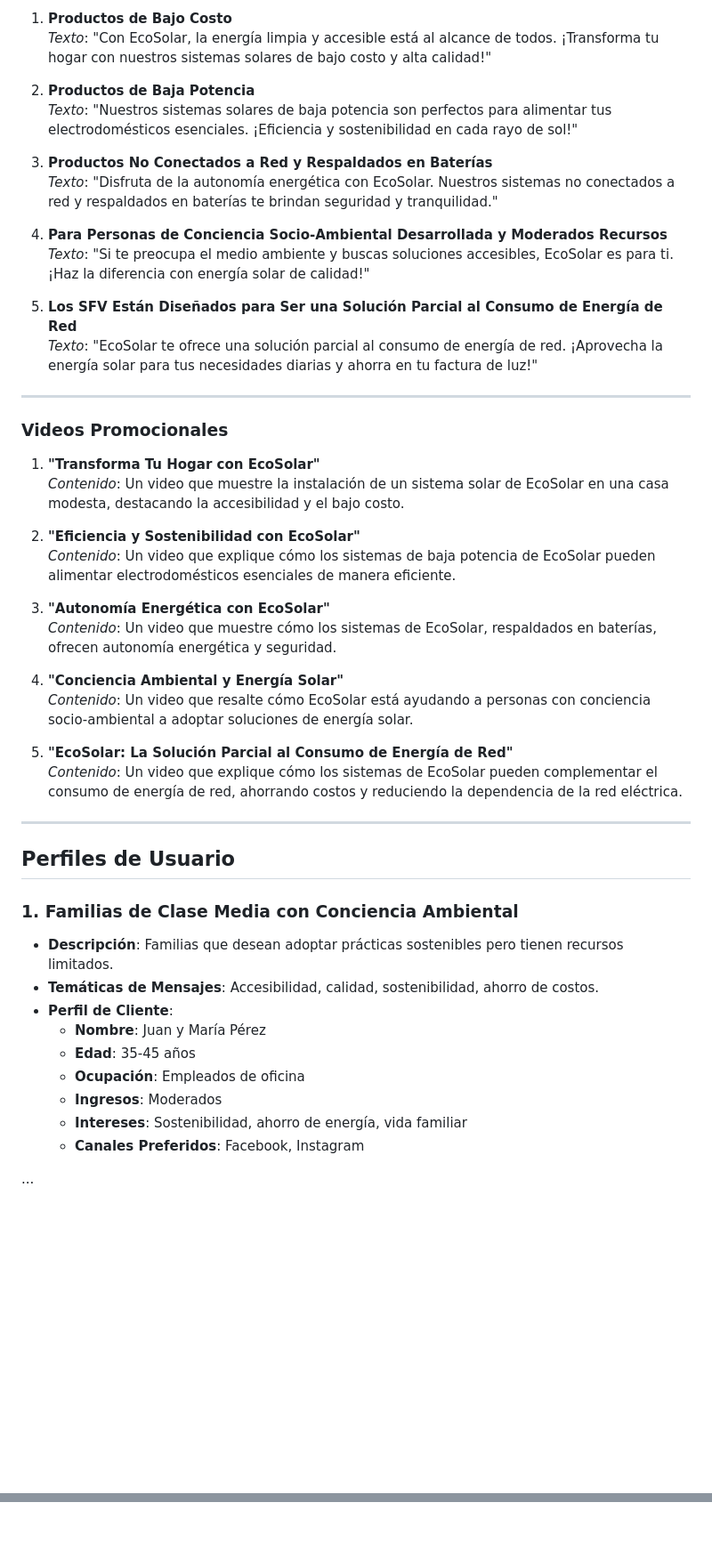
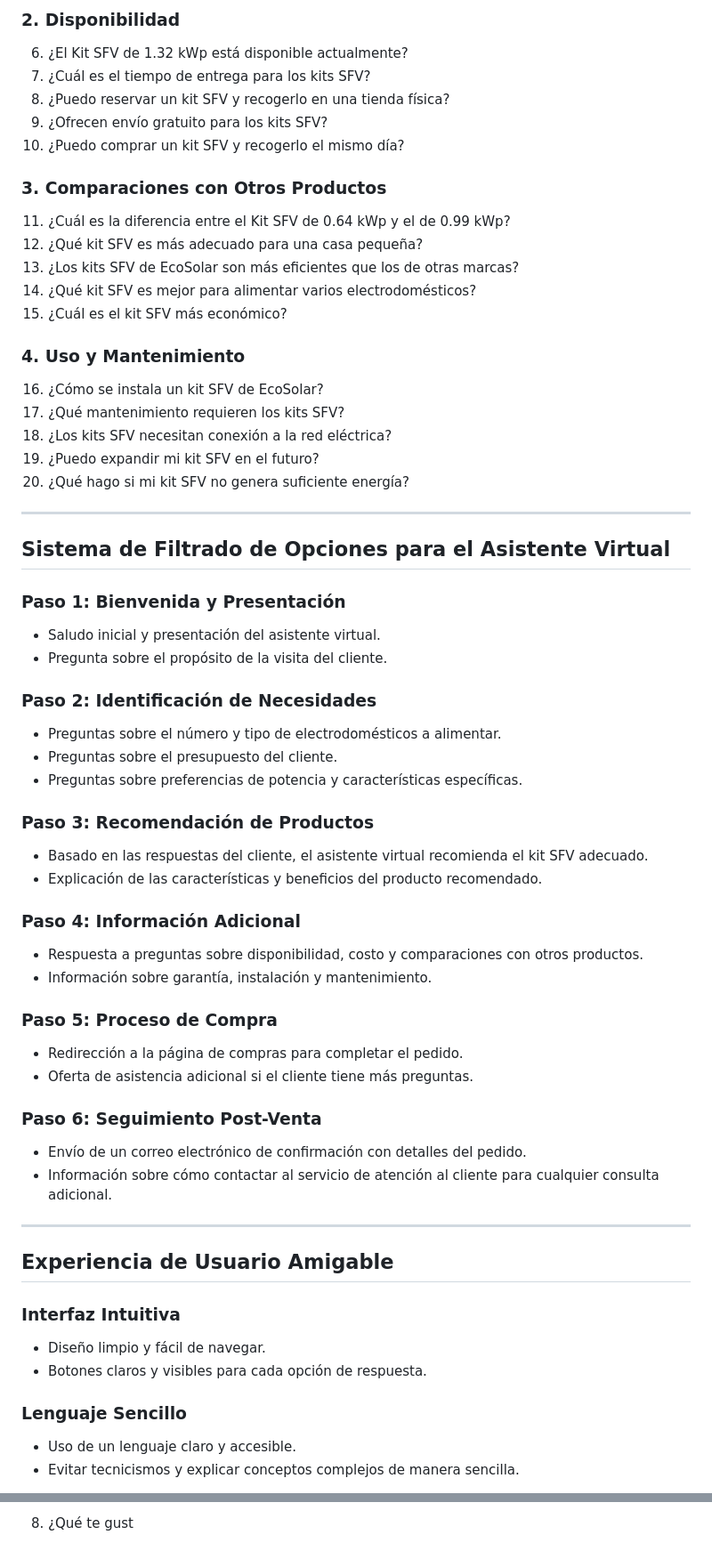
Before and after one commit to WaimerOrtiz/EcoSolar, a Markdown page: README.md, 2 parts joined by grey strips. Shown: that part at 89% size. Drawn GitHub-style; blank space fills up the shorter version.

```diff
--- a/README.md
+++ b/README.md
@@ -47,52 +56,63 @@
 
-1. **Productos de Bajo Costo**
-   *Texto*: "Con EcoSolar, la energía limpia y accesible está al alcance de todos. ¡Transforma tu hogar con nuestros sistemas solares de bajo costo y alta calidad!"
+### 2. Disponibilidad
+6. ¿El Kit SFV de 1.32 kWp está disponible actualmente?
+7. ¿Cuál es el tiempo de entrega para los kits SFV?
+8. ¿Puedo reservar un kit SFV y recogerlo en una tienda física?
+9. ¿Ofrecen envío gratuito para los kits SFV?
+10. ¿Puedo comprar un kit SFV y recogerlo el mismo día?
 
-2. **Productos de Baja Potencia**
-   *Texto*: "Nuestros sistemas solares de baja potencia son perfectos para alimentar tus electrodomésticos esenciales. ¡Eficiencia y sostenibilidad en cada rayo de sol!"
+### 3. Comparaciones con Otros Productos
+11. ¿Cuál es la diferencia entre el Kit SFV de 0.64 kWp y el de 0.99 kWp?
+12. ¿Qué kit SFV es más adecuado para una casa pequeña?
+13. ¿Los kits SFV de EcoSolar son más eficientes que los de otras marcas?
+14. ¿Qué kit SFV es mejor para alimentar varios electrodomésticos?
+15. ¿Cuál es el kit SFV más económico?
 
-3. **Productos No Conectados a Red y Respaldados en Baterías**
-   *Texto*: "Disfruta de la autonomía energética con EcoSolar. Nuestros sistemas no conectados a red y respaldados en baterías te brindan seguridad y tranquilidad."
-
-4. **Para Personas de Conciencia Socio-Ambiental Desarrollada y Moderados Recursos**
-   *Texto*: "Si te preocupa el medio ambiente y buscas soluciones accesibles, EcoSolar es para ti. ¡Haz la diferencia con energía solar de calidad!"
-
-5. **Los SFV Están Diseñados para Ser una Solución Parcial al Consumo de Energía de Red**
-   *Texto*: "EcoSolar te ofrece una solución parcial al consumo de energía de red. ¡Aprovecha la energía solar para tus necesidades diarias y ahorra en tu factura de luz!"
+### 4. Uso y Mantenimiento
+16. ¿Cómo se instala un kit SFV de EcoSolar?
+17. ¿Qué mantenimiento requieren los kits SFV?
+18. ¿Los kits SFV necesitan conexión a la red eléctrica?
+19. ¿Puedo expandir mi kit SFV en el futuro?
+20. ¿Qué hago si mi kit SFV no genera suficiente energía?
 
 ---
 
-### Videos Promocionales
+## Sistema de Filtrado de Opciones para el Asistente Virtual
 
-1. **"Transforma Tu Hogar con EcoSolar"**
-   *Contenido*: Un video que muestre la instalación de un sistema solar de EcoSolar en una casa modesta, destacando la accesibilidad y el bajo costo.
+### Paso 1: Bienvenida y Presentación
+- Saludo inicial y presentación del asistente virtual.
+- Pregunta sobre el propósito de la visita del cliente.
 
-2. **"Eficiencia y Sostenibilidad con EcoSolar"**
-   *Contenido*: Un video que explique cómo los sistemas de baja potencia de EcoSolar pueden alimentar electrodomésticos esenciales de manera eficiente.
+### Paso 2: Identificación de Necesidades
+- Preguntas sobre el número y tipo de electrodomésticos a alimentar.
+- Preguntas sobre el presupuesto del cliente.
+- Preguntas sobre preferencias de potencia y características específicas.
 
-3. **"Autonomía Energética con EcoSolar"**
-   *Contenido*: Un video que muestre cómo los sistemas de EcoSolar, respaldados en baterías, ofrecen autonomía energética y seguridad.
+### Paso 3: Recomendación de Productos
+- Basado en las respuestas del cliente, el asistente virtual recomienda el kit SFV adecuado.
+- Explicación de las características y beneficios del producto recomendado.
 
-4. **"Conciencia Ambiental y Energía Solar"**
-   *Contenido*: Un video que resalte cómo EcoSolar está ayudando a personas con conciencia socio-ambiental a adoptar soluciones de energía solar.
+### Paso 4: Información Adicional
+- Respuesta a preguntas sobre disponibilidad, costo y comparaciones con otros productos.
+- Información sobre garantía, instalación y mantenimiento.
 
-5. **"EcoSolar: La Solución Parcial al Consumo de Energía de Red"**
-   *Contenido*: Un video que explique cómo los sistemas de EcoSolar pueden complementar el consumo de energía de red, ahorrando costos y reduciendo la dependencia de la red eléctrica.
+### Paso 5: Proceso de Compra
+- Redirección a la página de compras para completar el pedido.
+- Oferta de asistencia adicional si el cliente tiene más preguntas.
+
+### Paso 6: Seguimiento Post-Venta
+- Envío de un correo electrónico de confirmación con detalles del pedido.
+- Información sobre cómo contactar al servicio de atención al cliente para cualquier consulta adicional.
 
 ---
 
-## Perfiles de Usuario
+## Experiencia de Usuario Amigable
 
-### 1. Familias de Clase Media con Conciencia Ambiental
-- **Descripción**: Familias que desean adoptar prácticas sostenibles pero tienen recursos limitados.
-- **Temáticas de Mensajes**: Accesibilidad, calidad, sostenibilidad, ahorro de costos.
-- **Perfil de Cliente**:
-  - **Nombre**: Juan y María Pérez
-  - **Edad**: 35-45 años
-  - **Ocupación**: Empleados de oficina
-  - **Ingresos**: Moderados
-  - **Intereses**: Sostenibilidad, ahorro de energía, vida familiar
-  - **Canales Preferidos**: Facebook, Instagram
+### Interfaz Intuitiva
+- Diseño limpio y fácil de navegar.
+- Botones claros y visibles para cada opción de respuesta.
 
-...
+### Lenguaje Sencillo
+- Uso de un lenguaje claro y accesible.
+- Evitar tecnicismos y explicar conceptos complejos de manera sencilla.
 
@@ -117,0 +191 @@
+8. ¿Qué te gust
```
Also changed, not shown: other parts of README.md (+104 -42 lines).
